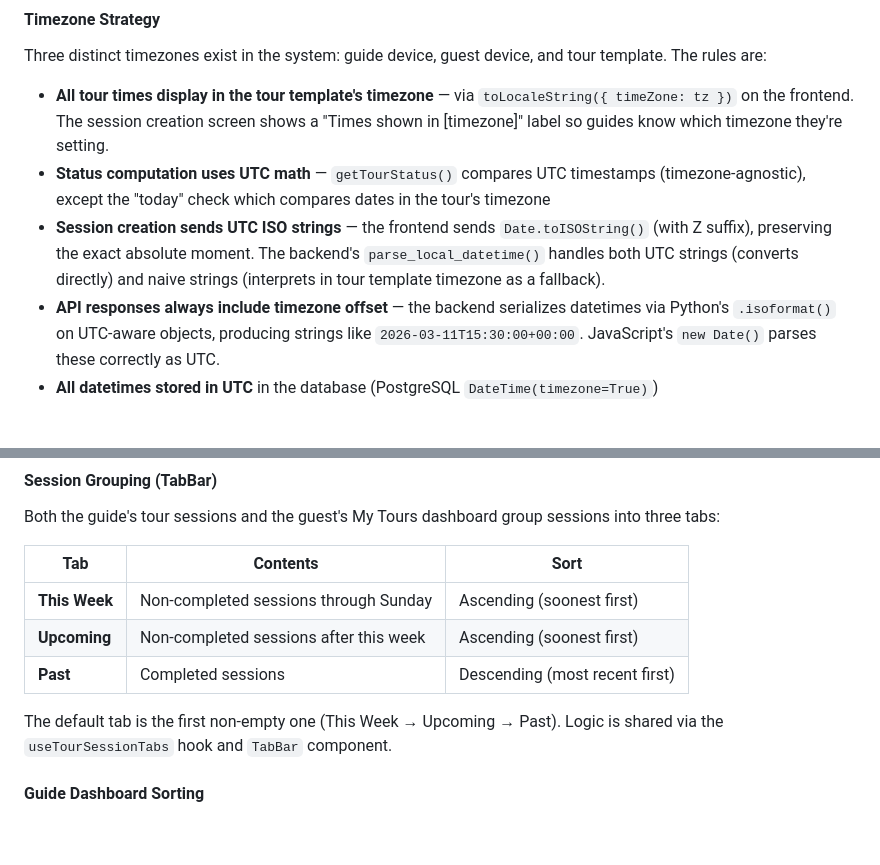
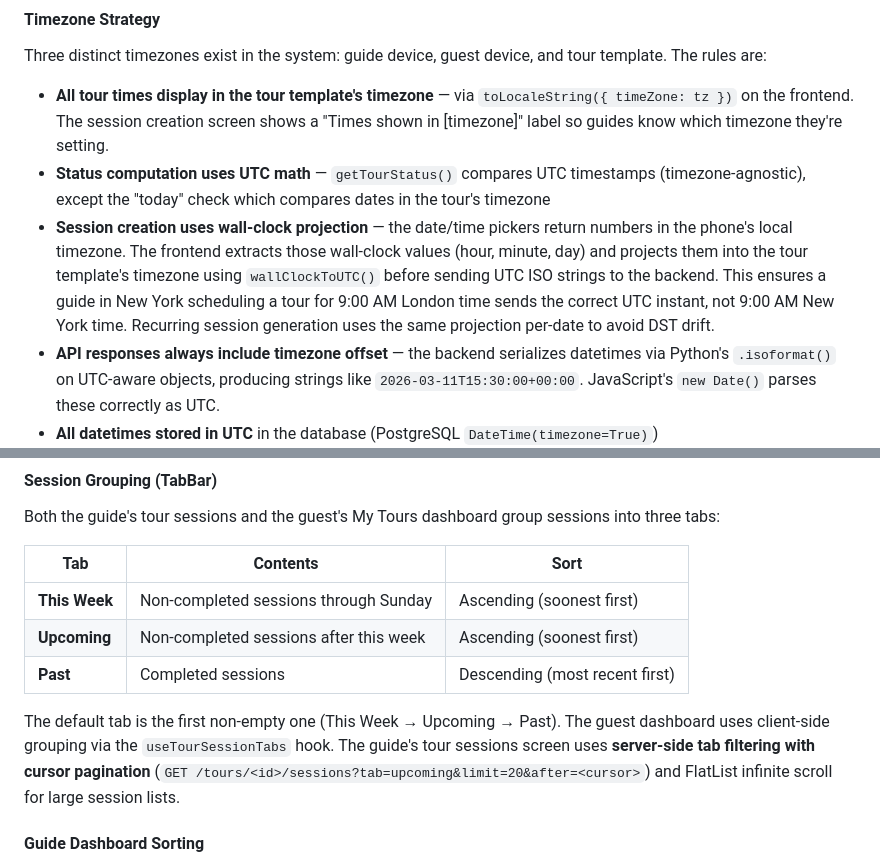
Before and after one commit to wariya-placehub/triptoe-docs, a Markdown page: 2_architecture.md, 2 parts joined by grey strips. GitHub-like rendering; blank space fills up the shorter version.

```diff
--- a/2_architecture.md
+++ b/2_architecture.md
@@ -144,7 +145,7 @@ Three distinct timezones exist in the system: guide device, guest device, and to
 
 - **All tour times display in the tour template's timezone** — via `toLocaleString({ timeZone: tz })` on the frontend. The session creation screen shows a "Times shown in [timezone]" label so guides know which timezone they're setting.
 - **Status computation uses UTC math** — `getTourStatus()` compares UTC timestamps (timezone-agnostic), except the "today" check which compares dates in the tour's timezone
-- **Session creation sends UTC ISO strings** — the frontend sends `Date.toISOString()` (with Z suffix), preserving the exact absolute moment. The backend's `parse_local_datetime()` handles both UTC strings (converts directly) and naive strings (interprets in tour template timezone as a fallback).
+- **Session creation uses wall-clock projection** — the date/time pickers return numbers in the phone's local timezone. The frontend extracts those wall-clock values (hour, minute, day) and projects them into the tour template's timezone using `wallClockToUTC()` before sending UTC ISO strings to the backend. This ensures a guide in New York scheduling a tour for 9:00 AM London time sends the correct UTC instant, not 9:00 AM New York time. Recurring session generation uses the same projection per-date to avoid DST drift.
 - **API responses always include timezone offset** — the backend serializes datetimes via Python's `.isoformat()` on UTC-aware objects, producing strings like `2026-03-11T15:30:00+00:00`. JavaScript's `new Date()` parses these correctly as UTC.
 - **All datetimes stored in UTC** in the database (PostgreSQL `DateTime(timezone=True)`)
 
@@ -171,7 +172,7 @@ Both the guide's tour sessions and the guest's My Tours dashboard group sessions
 | **Upcoming** | Non-completed sessions after this week | Ascending (soonest first) |
 | **Past** | Completed sessions | Descending (most recent first) |
 
-The default tab is the first non-empty one (This Week → Upcoming → Past). Logic is shared via the `useTourSessionTabs` hook and `TabBar` component.
+The default tab is the first non-empty one (This Week → Upcoming → Past). The guest dashboard uses client-side grouping via the `useTourSessionTabs` hook. The guide's tour sessions screen uses **server-side tab filtering with cursor pagination** (`GET /tours/<id>/sessions?tab=upcoming&limit=20&after=<cursor>`) and FlatList infinite scroll for large session lists.
 
 #### Guide Dashboard Sorting
 
```
Also changed, not shown: other parts of 2_architecture.md (+7 -5 lines), 1_product_overview.md (+3 -2 lines).
